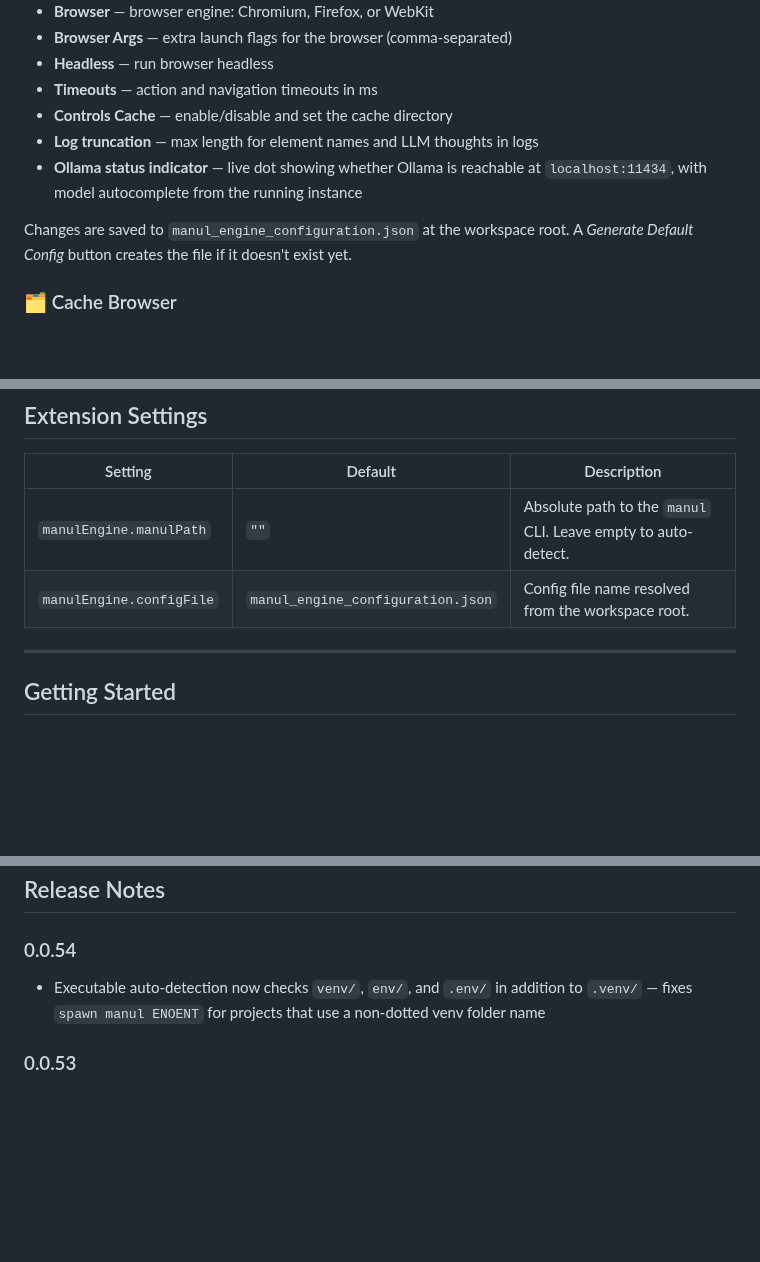
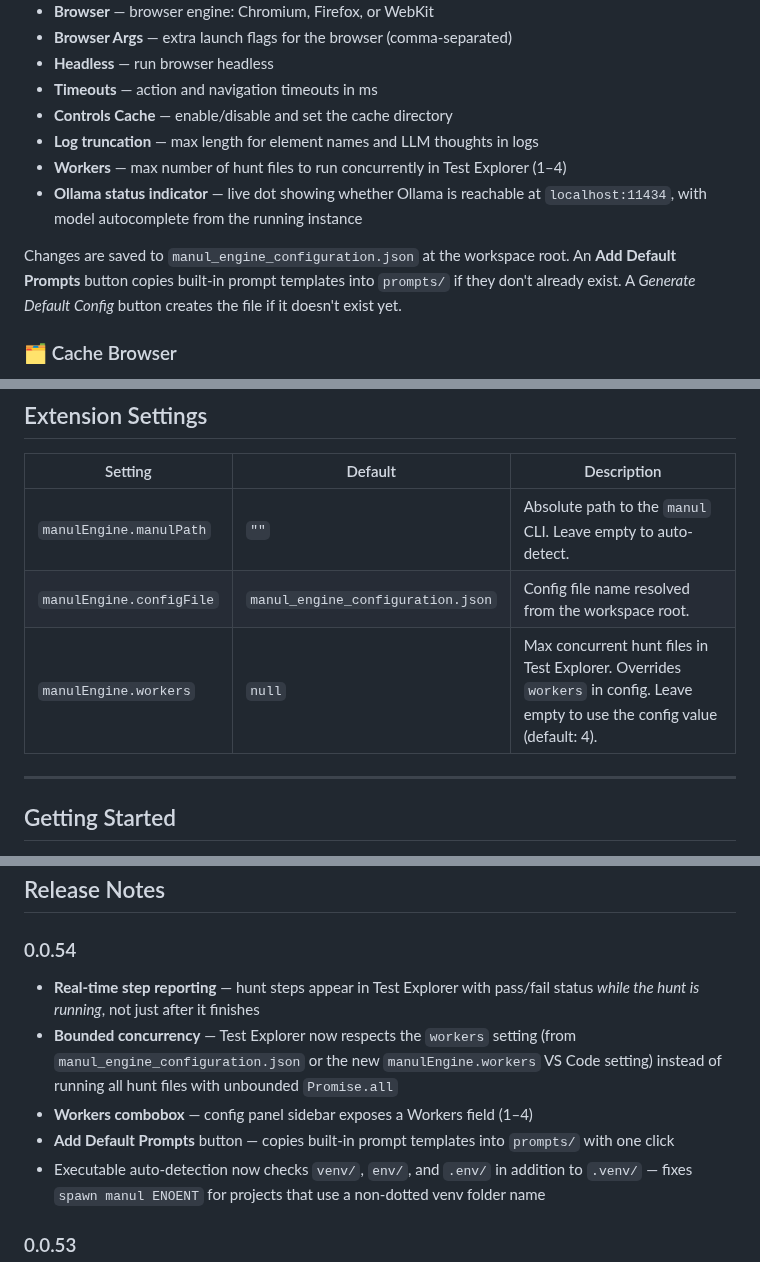
Before and after one commit to alexbeatnik/ManulEngine, a Markdown page: vscode-extension/README.md, 3 parts joined by grey strips. GitHub-like rendering; blank space fills up the shorter version.

Commit message:
docs: update all READMEs for 0.0.5.4

```diff
--- a/vscode-extension/README.md
+++ b/vscode-extension/README.md
@@ -46,9 +46,10 @@ An interactive sidebar panel for editing `manul_engine_configuration.json` witho
 - **Timeouts** — action and navigation timeouts in ms
 - **Controls Cache** — enable/disable and set the cache directory
 - **Log truncation** — max length for element names and LLM thoughts in logs
+- **Workers** — max number of hunt files to run concurrently in Test Explorer (1–4)
 - **Ollama status indicator** — live dot showing whether Ollama is reachable at `localhost:11434`, with model autocomplete from the running instance
 
-Changes are saved to `manul_engine_configuration.json` at the workspace root. A *Generate Default Config* button creates the file if it doesn't exist yet.
+Changes are saved to `manul_engine_configuration.json` at the workspace root. An **Add Default Prompts** button copies built-in prompt templates into `prompts/` if they don't already exist. A *Generate Default Config* button creates the file if it doesn't exist yet.
 
 ### 🗂️ Cache Browser
 The **Cache** sidebar tree shows per-site cache entries created by ManulEngine's persistent controls cache. You can:
@@ -95,6 +96,7 @@ The extension probes the following locations in order (platform-aware):
 |---------|---------|-------------|
 | `manulEngine.manulPath` | `""` | Absolute path to the `manul` CLI. Leave empty to auto-detect. |
 | `manulEngine.configFile` | `manul_engine_configuration.json` | Config file name resolved from the workspace root. |
+| `manulEngine.workers` | `null` | Max concurrent hunt files in Test Explorer. Overrides `workers` in config. Leave empty to use the config value (default: 4). |
 
 ---
 
@@ -137,6 +139,10 @@ See the [ManulEngine README](https://github.com/alexbeatnik/ManulEngine) for the
 ## Release Notes
 
 ### 0.0.54
+- **Real-time step reporting** — hunt steps appear in Test Explorer with pass/fail status *while the hunt is running*, not just after it finishes
+- **Bounded concurrency** — Test Explorer now respects the `workers` setting (from `manul_engine_configuration.json` or the new `manulEngine.workers` VS Code setting) instead of running all hunt files with unbounded `Promise.all`
+- **Workers combobox** — config panel sidebar exposes a Workers field (1–4)
+- **Add Default Prompts** button — copies built-in prompt templates into `prompts/` with one click
 - Executable auto-detection now checks `venv/`, `env/`, and `.env/` in addition to `.venv/` — fixes `spawn manul ENOENT` for projects that use a non-dotted venv folder name
 
 ### 0.0.53
```
Also changed, not shown: README.md (+6 -4 lines), README_DEV.md (+9 -6 lines).
